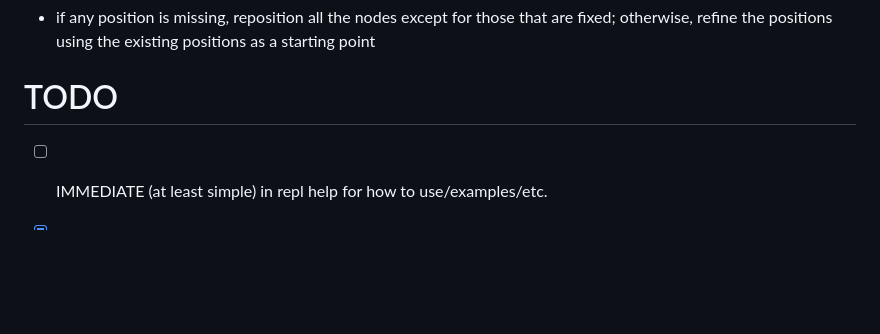
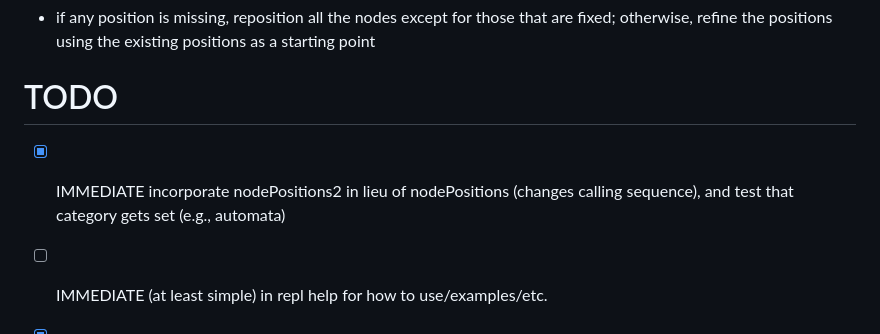
Before and after one commit to isle-project/graphmaker, a Markdown page: TODO.md, the part around the change. Drawn GitHub-style; blank space fills up the shorter version.

Commit message:
Update TODOs
Co-authored-by: Christopher Genovese <genovese@cmu.edu>

```diff
--- a/TODO.md
+++ b/TODO.md
@@ -55,6 +55,7 @@ updateGraph for task:
 
 # TODO
 
+-  [x] IMMEDIATE incorporate nodePositions2 in lieu of nodePositions (changes calling sequence), and test that category gets set (e.g., automata)
 -  [ ] IMMEDIATE (at least simple) in repl help for how to use/examples/etc.
 -  [x] IMMEDIATE repl :config command set API key, or from command line, or from standard file (e.g., ~/.graphmaker.config)
 -  [x] IMMEDIATE generate a platform-independent (as much as possible) installer script for the graphmaker repl tool
```
